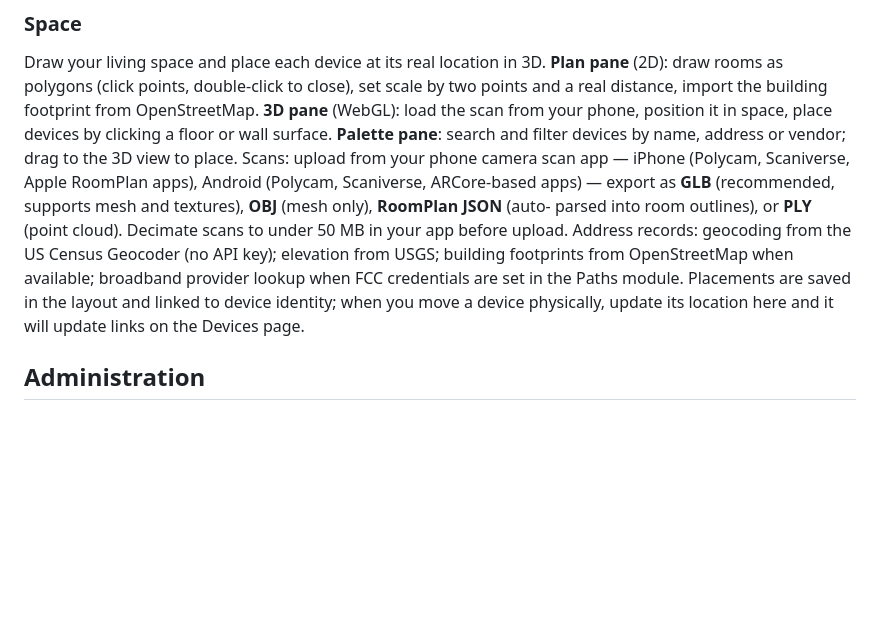
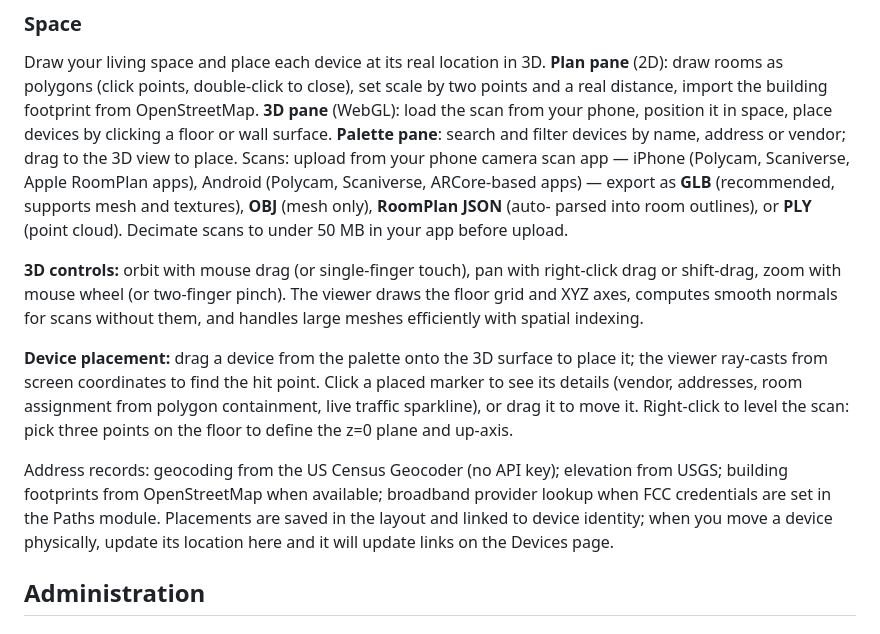
Before and after one commit to grioghar/flowsight, a Markdown page: docs/USER-GUIDE.md, the part around the change. GitHub-like rendering; blank space fills up the shorter version.

Commit message:
Space: update docs for WebGL2 viewer and device placement
Document 3D controls (orbit/pan/zoom), device placement workflow,
ray-casting, spatial indexing for large meshes, and leveling the scan.
Add CHANGELOG entry for Space improvements in revision 0.9.8r202609250005.
Co-Authored-By: Claude Haiku 4.5 <noreply@anthropic.com>

```diff
--- a/docs/USER-GUIDE.md
+++ b/docs/USER-GUIDE.md
@@ -921,12 +921,27 @@ scan app — iPhone (Polycam, Scaniverse, Apple RoomPlan apps), Android
 (Polycam, Scaniverse, ARCore-based apps) — export as **GLB** (recommended,
 supports mesh and textures), **OBJ** (mesh only), **RoomPlan JSON** (auto-
 parsed into room outlines), or **PLY** (point cloud). Decimate scans to
-under 50 MB in your app before upload. Address records: geocoding from the
-US Census Geocoder (no API key); elevation from USGS; building footprints
-from OpenStreetMap when available; broadband provider lookup when FCC
-credentials are set in the Paths module. Placements are saved in the layout
-and linked to device identity; when you move a device physically, update
-its location here and it will update links on the Devices page.
+under 50 MB in your app before upload.
+
+**3D controls:** orbit with mouse drag (or single-finger touch), pan with
+right-click drag or shift-drag, zoom with mouse wheel (or two-finger pinch).
+The viewer draws the floor grid and XYZ axes, computes smooth normals for
+scans without them, and handles large meshes efficiently with spatial
+indexing.
+
+**Device placement:** drag a device from the palette onto the 3D surface to
+place it; the viewer ray-casts from screen coordinates to find the hit point.
+Click a placed marker to see its details (vendor, addresses, room assignment
+from polygon containment, live traffic sparkline), or drag it to move it.
+Right-click to level the scan: pick three points on the floor to define the
+z=0 plane and up-axis.
+
+Address records: geocoding from the US Census Geocoder (no API key); elevation
+from USGS; building footprints from OpenStreetMap when available; broadband
+provider lookup when FCC credentials are set in the Paths module. Placements
+are saved in the layout and linked to device identity; when you move a device
+physically, update its location here and it will update links on the Devices
+page.
 
 ## Administration
 
```
Also changed, not shown: docs/CHANGELOG.md (+11 -0 lines).
